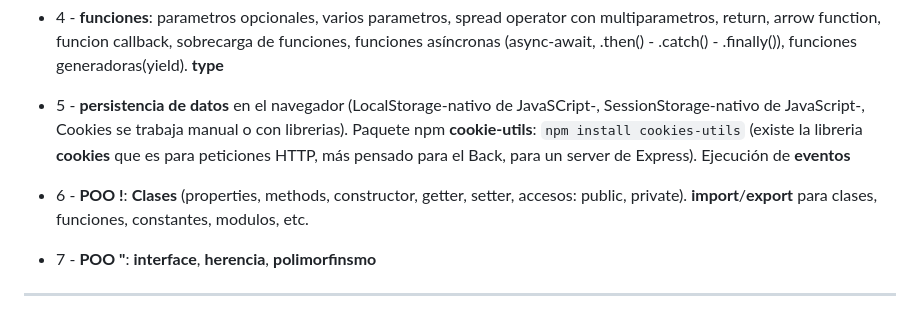
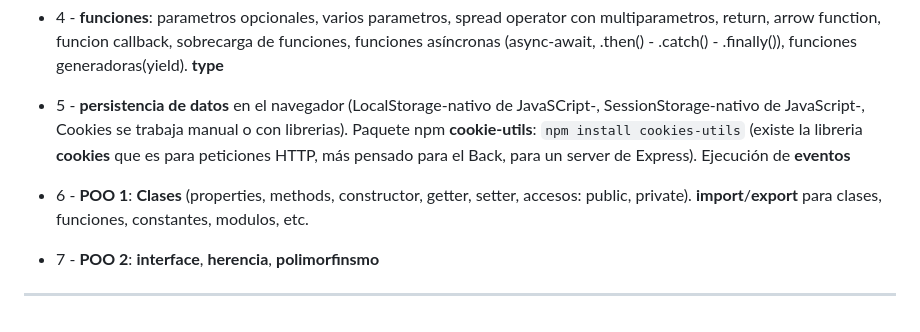
Before and after one commit to eugenia1984/aprende-TypeScript-curso-intensivo, a Markdown page: open_bootcamp/README.md, the part around the change. GitHub-like rendering.

Commit message:
-actualizo readme

```diff
--- a/open_bootcamp/README.md
+++ b/open_bootcamp/README.md
@@ -130,8 +130,8 @@ Y también: `"start:prod":"npm run build:prod && node build/index.js"`, para obv
 
 - 5 - **persistencia de datos** en el navegador (LocalStorage-nativo de JavaSCript-, SessionStorage-nativo de JavaScript-, Cookies se trabaja manual o con librerias). Paquete npm **cookie-utils**: `npm install cookies-utils` (existe la libreria **cookies** que es para peticiones HTTP, más pensado para el Back, para un server de Express). Ejecución de **eventos**
 
-- 6 - **POO !**: **Clases** (properties, methods, constructor, getter, setter, accesos: public, private). **import**/**export** para clases, funciones, constantes, modulos, etc.
+- 6 - **POO 1**: **Clases** (properties, methods, constructor, getter, setter, accesos: public, private). **import**/**export** para clases, funciones, constantes, modulos, etc.
 
-- 7 - **POO "**: **interface**, **herencia**, **polimorfinsmo**
+- 7 - **POO 2**: **interface**, **herencia**, **polimorfinsmo**
 
 ---
```
